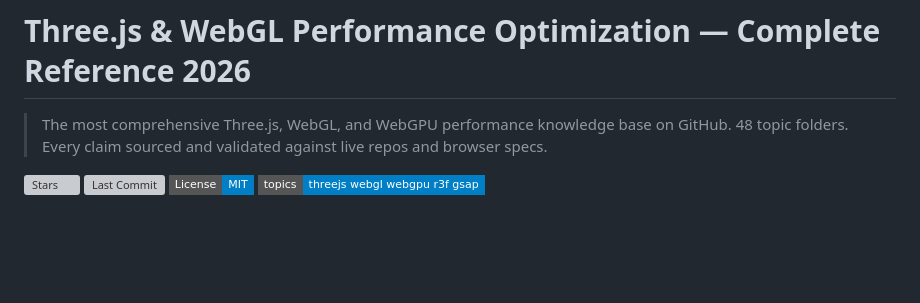
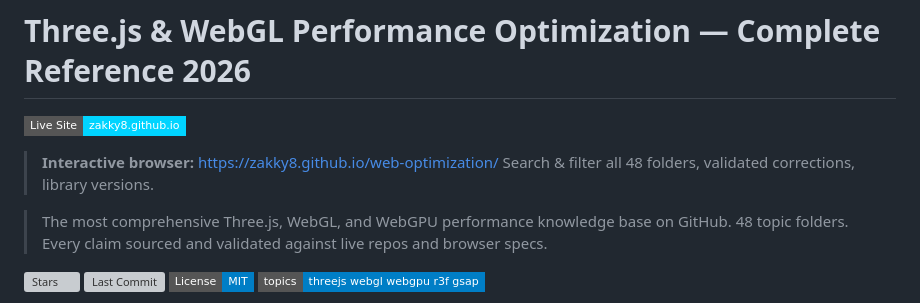
Before and after one commit to zakky8/web-optimization, a Markdown page: README.md, the part around the change. Drawn GitHub-style; badges without logos; blank space fills up the shorter version; grey boxes are pictures that could not be loaded.

Commit message:
docs: add GitHub Pages live site link and badge to README

```diff
--- a/README.md
+++ b/README.md
@@ -1,4 +1,10 @@
 # Three.js & WebGL Performance Optimization — Complete Reference 2026
+[![Live Site](https://img.shields.io/badge/Live%20Site-zakky8.github.io-00d4ff?style=flat-square&logo=github)](https://zakky8.github.io/web-optimization/)
+
+> **Interactive browser:** [https://zakky8.github.io/web-optimization/](https://zakky8.github.io/web-optimization/)
+> Search & filter all 48 folders, validated corrections, library versions.
+
+
 
 > The most comprehensive Three.js, WebGL, and WebGPU performance knowledge base on GitHub.
 > 48 topic folders. Every claim sourced and validated against live repos and browser specs.
```
